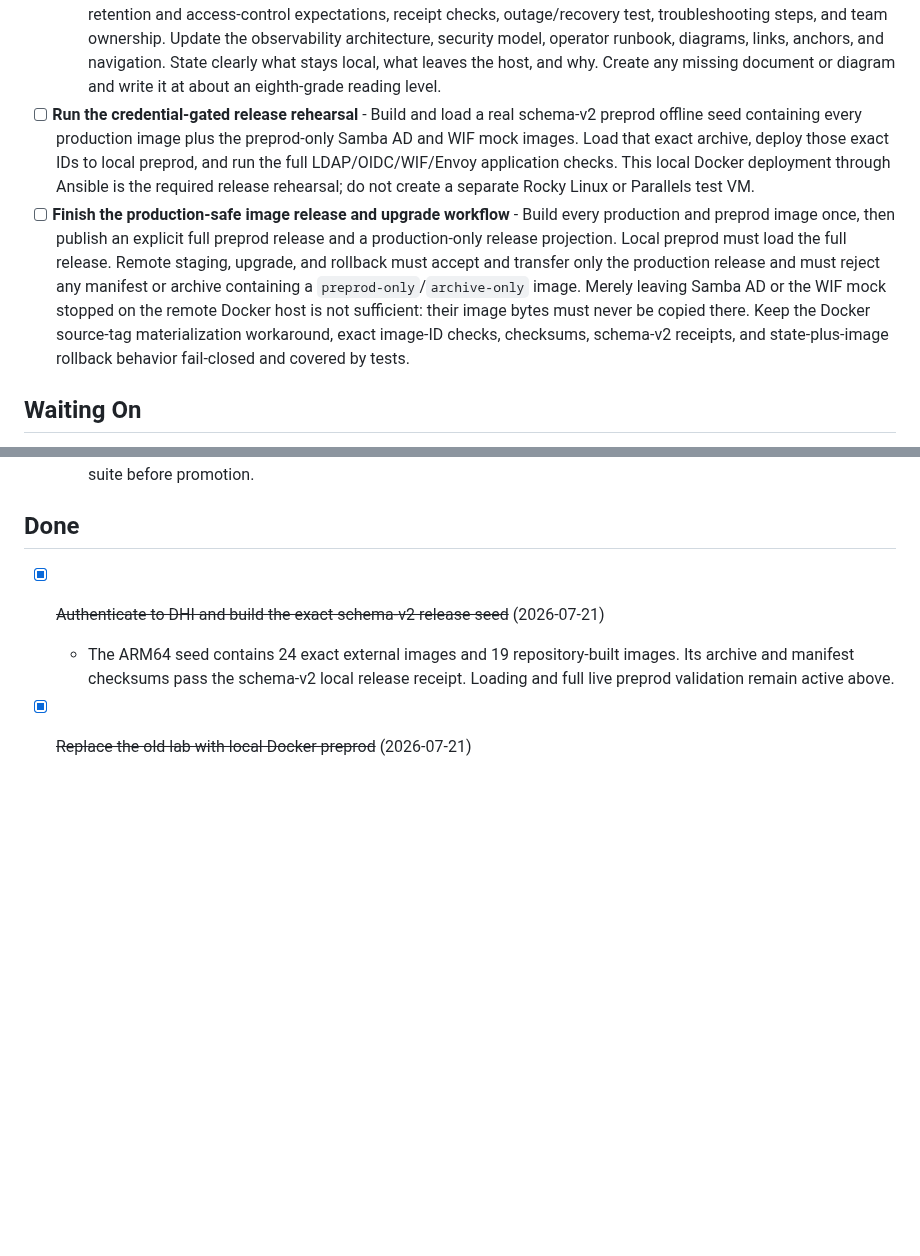
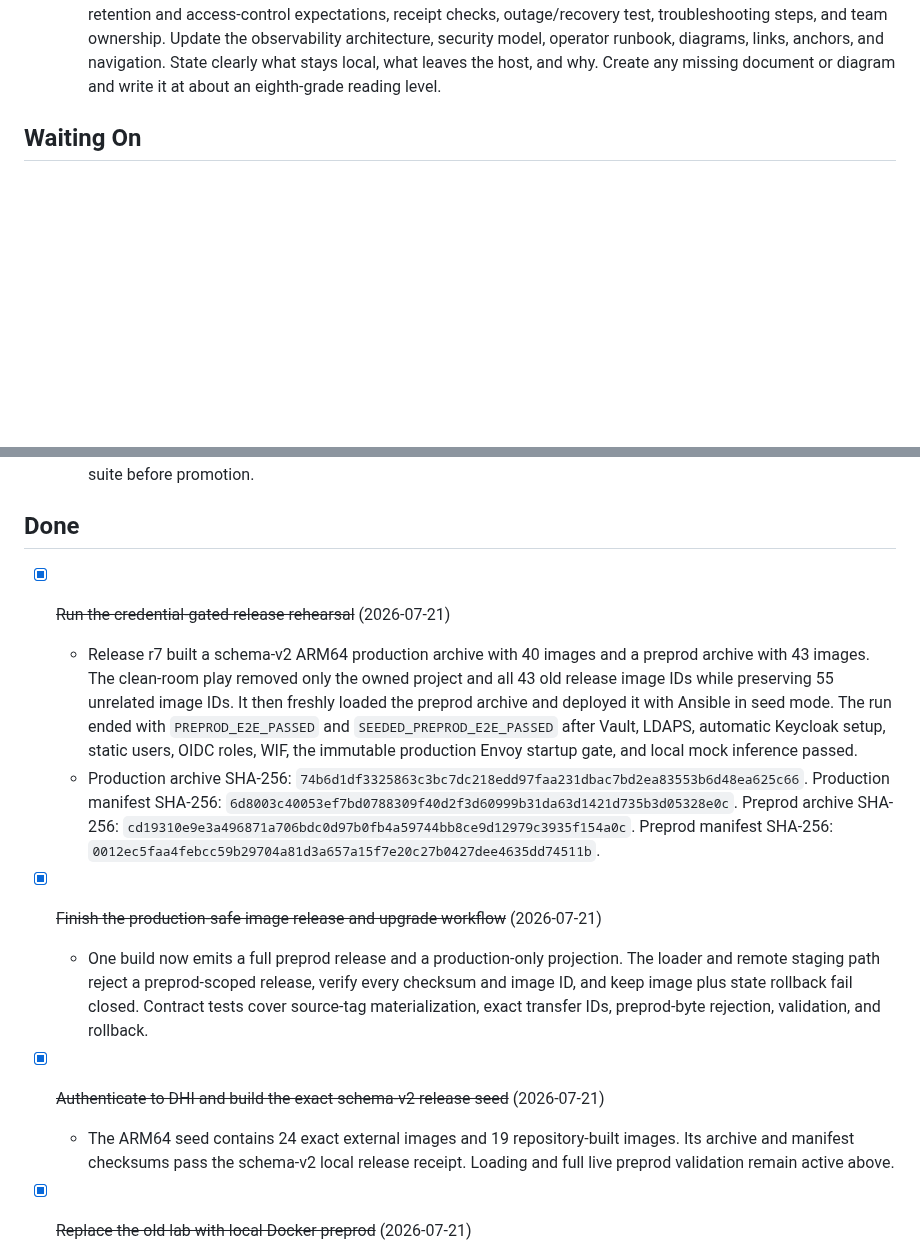
Before and after one commit to derhornspieler/ai-gateway, a Markdown page: TASKS.md, 2 parts joined by grey strips. GitHub-like rendering; blank space fills up the shorter version.

Commit message:
docs: record successful seeded preprod release

```diff
--- a/TASKS.md
+++ b/TASKS.md
@@ -48,23 +48,6 @@
     operator runbook, diagrams, links, anchors, and navigation. State clearly
     what stays local, what leaves the host, and why. Create any missing document
     or diagram and write it at about an eighth-grade reading level.
-- [ ] **Run the credential-gated release rehearsal** - Build and load a real
-  schema-v2 preprod offline seed containing every production image plus the
-  preprod-only Samba AD and WIF mock images. Load that exact archive, deploy
-  those exact IDs to local preprod, and run the full LDAP/OIDC/WIF/Envoy
-  application checks. This local Docker deployment through Ansible is the
-  required release rehearsal; do not create a separate Rocky Linux or
-  Parallels test VM.
-- [ ] **Finish the production-safe image release and upgrade workflow** - Build
-  every production and preprod image once, then publish an explicit full
-  preprod release and a production-only release projection. Local preprod must
-  load the full release. Remote staging, upgrade, and rollback must accept and
-  transfer only the production release and must reject any manifest or archive
-  containing a `preprod-only`/`archive-only` image. Merely leaving Samba AD or
-  the WIF mock stopped on the remote Docker host is not sufficient: their image
-  bytes must never be copied there. Keep the Docker source-tag materialization
-  workaround, exact image-ID checks, checksums, schema-v2 receipts, and
-  state-plus-image rollback behavior fail-closed and covered by tests.
 ## Waiting On
 
 - [ ] **GitHub history and owner cleanup decision** - Forward-tree cleanup is in scope now. Removing personal author metadata from old commits or changing the repository owner requires an explicit repository transfer/history-rewrite decision.
@@ -277,6 +260,31 @@
 
 ## Done
 
+- [x] ~~Run the credential-gated release rehearsal~~ (2026-07-21)
+  - Release r7 built a schema-v2 ARM64 production archive with 40 images and a
+    preprod archive with 43 images. The clean-room play removed only the owned
+    project and all 43 old release image IDs while preserving 55 unrelated
+    image IDs. It then freshly loaded the preprod archive and deployed it with
+    Ansible in seed mode. The run ended with `PREPROD_E2E_PASSED` and
+    `SEEDED_PREPROD_E2E_PASSED` after Vault, LDAPS, automatic Keycloak setup,
+    static users, OIDC roles, WIF, the immutable production Envoy startup gate,
+    and local mock inference passed.
+  - Production archive SHA-256:
+    `74b6d1df3325863c3bc7dc218edd97faa231dbac7bd2ea83553b6d48ea625c66`.
+    Production manifest SHA-256:
+    `6d8003c40053ef7bd0788309f40d2f3d60999b31da63d1421d735b3d05328e0c`.
+    Preprod archive SHA-256:
+    `cd19310e9e3a496871a706bdc0d97b0fb4a59744bb8ce9d12979c3935f154a0c`.
+    Preprod manifest SHA-256:
+    `0012ec5faa4febcc59b29704a81d3a657a15f7e20c27b0427dee4635dd74511b`.
+- [x] ~~Finish the production-safe image release and upgrade workflow~~
+  (2026-07-21)
+  - One build now emits a full preprod release and a production-only
+    projection. The loader and remote staging path reject a preprod-scoped
+    release, verify every checksum and image ID, and keep image plus state
+    rollback fail closed. Contract tests cover source-tag materialization,
+    exact transfer IDs, preprod-byte rejection, validation, and rollback.
+
 - [x] ~~Authenticate to DHI and build the exact schema-v2 release seed~~
   (2026-07-21)
   - The ARM64 seed contains 24 exact external images and 19 repository-built
```
